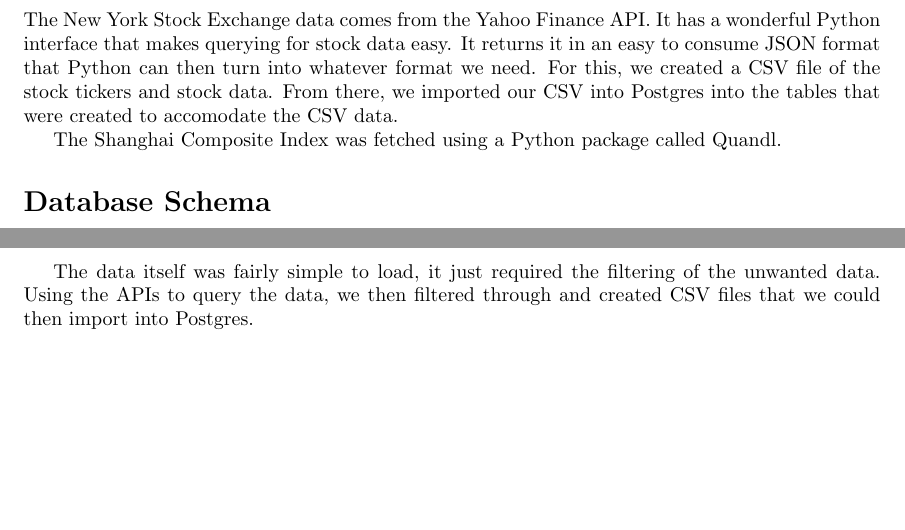
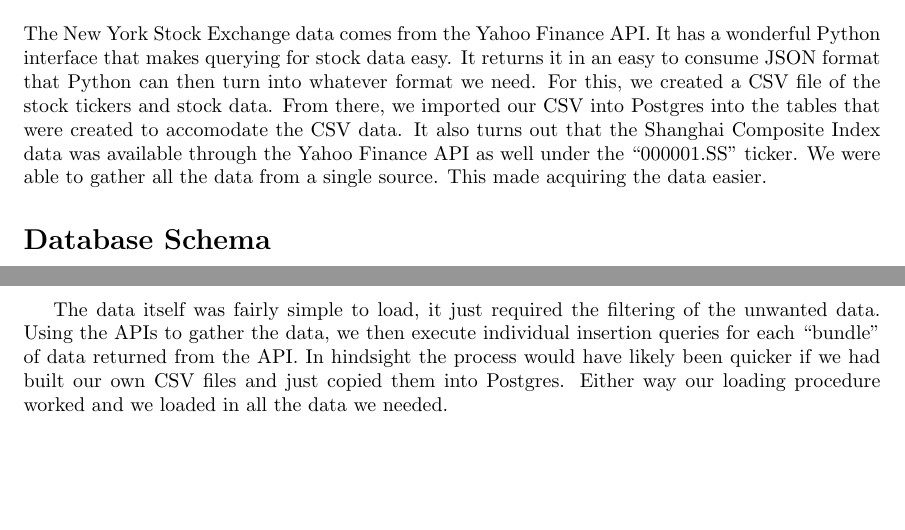
Before and after one commit to ELD/DatabasesFinalProject, a LaTeX document (report.tex): two parts of pages 1 and 2 of 2, joined at a grey line, cut so that both start at the same text. Compiled offline with pdfLaTeX.

Commit message:
Finish report.

```diff
--- a/report.tex
+++ b/report.tex
@@ -28,9 +28,9 @@
     interface that makes querying for stock data easy. It returns it in an easy to consume JSON format
     that Python can then turn into whatever format we need. For this, we created a CSV file of the
     stock tickers and stock data. From there, we imported our CSV into Postgres into the tables that
-    were created to accomodate the CSV data.
-
-    The Shanghai Composite Index was fetched using a Python package called Quandl.
+    were created to accomodate the CSV data. It also turns out that the Shanghai Composite Index
+    data was available through the Yahoo Finance API as well under the ``000001.SS'' ticker. We were
+    able to gather all the data from a single source. This made acquiring the data easier.
     \section*{Database Schema}
     The data isn't very relational besides the obvious association of a day's worth of data and the
     stock ticker it's associated with. However, because we were looking at composite indexes and
@@ -43,6 +43,8 @@
     pointing back towards that stock symbols table.
 
     The data itself was fairly simple to load, it just required the filtering of the unwanted
-    data. Using the APIs to query the data, we then filtered through and created CSV files that
-    we could then import into Postgres.
+    data. Using the APIs to gather the data, we then execute individual insertion queries for
+    each ``bundle'' of data returned from the API. In hindsight the process would have likely
+    been quicker if we had built our own CSV files and just copied them into Postgres. Either way
+    our loading procedure worked and we loaded in all the data we needed.
 \end{document}
```
